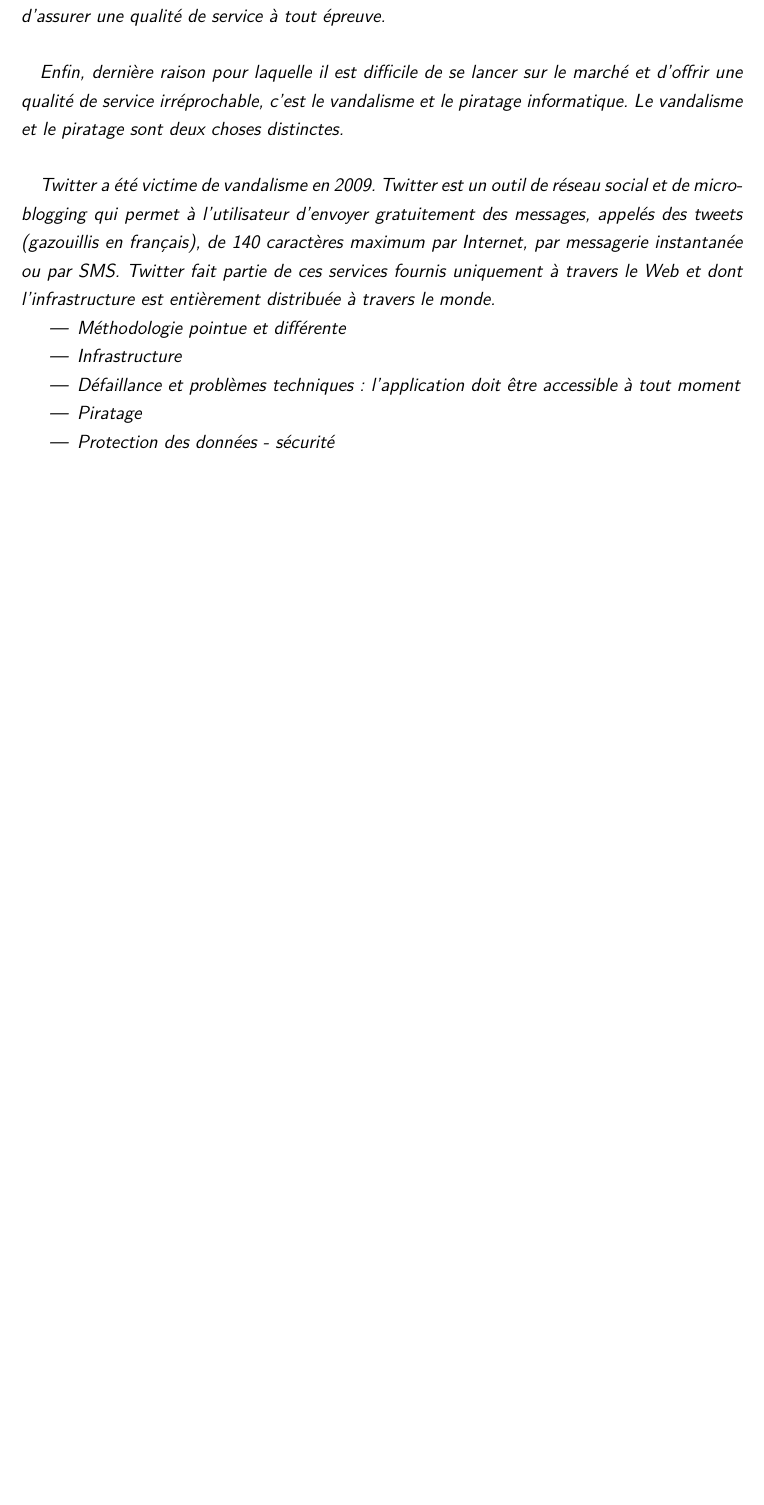
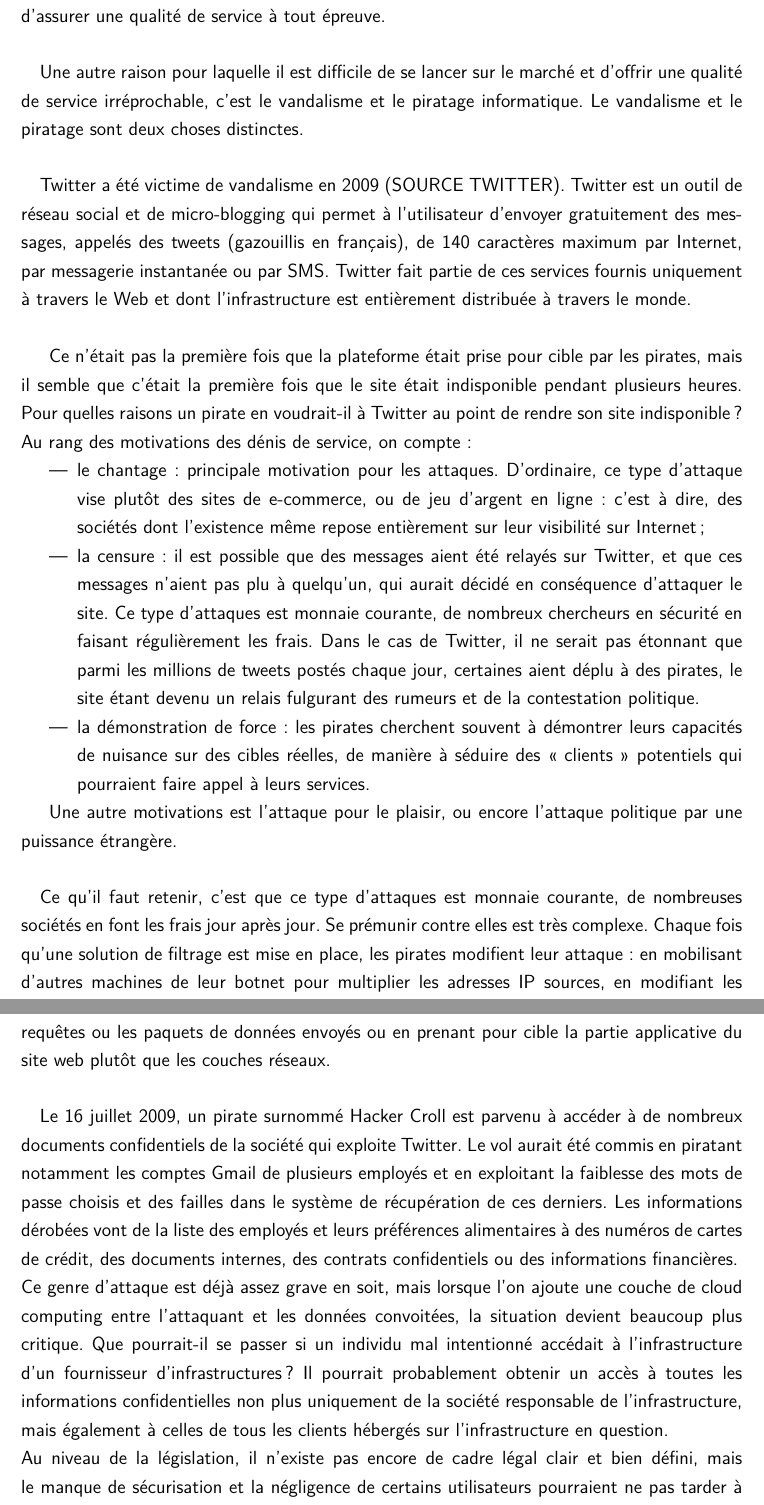
Before and after one commit to SebCorbin/Rapport-cloud, a LaTeX document (rapport_cloud.tex): part of page 14 of 27 before the commit and two parts of pages 14 and 15 of 29 after it, the two joined at a grey line, cut so that both start at the same text, the shorter picture padded with empty space. Compiled offline with pdfLaTeX.

Commit message:
Inconvenients fournisseur (suite et fin)

```diff
--- a/rapport_cloud.tex
+++ b/rapport_cloud.tex
@@ -327,18 +318,32 @@ tout remettre en marche.}
 	Ce qui prouve bien que personne, même les plus grands ne sont à l'abri de ce genre de mésaventures. Voilà pourquoi il est extrêmement difficile en tant que fournisseur d'applications d'assurer une qualité de service à tout épreuve.
 
 	\paragraph*{}
-	Enfin, dernière raison pour laquelle il est difficile de se lancer sur le marché et d'offrir une
+	Une autre raison pour laquelle il est difficile de se lancer sur le marché et d'offrir une
 qualité de service irréprochable, c'est le vandalisme et le piratage informatique. Le vandalisme et le piratage sont deux choses distinctes.
 
 	\paragraph*{}
-	Twitter a été victime de vandalisme en 2009. Twitter est un outil de réseau social et de micro-blogging qui permet à l'utilisateur d'envoyer gratuitement des messages, appelés des tweets (gazouillis en français), de 140 caractères maximum par Internet, par messagerie
-instantanée ou par SMS. Twitter fait partie de ces services fournis uniquement à travers le
-Web et dont l'infrastructure est entièrement distribuée à travers le monde.
+	Twitter a été victime de vandalisme en 2009 (SOURCE TWITTER). Twitter est un outil de réseau social et de micro-blogging qui permet à l'utilisateur d'envoyer gratuitement des messages, appelés des tweets (gazouillis en français), de 140 caractères maximum par Internet, par messagerie instantanée ou par SMS. Twitter fait partie de ces services fournis uniquement à travers le
+Web et dont l'infrastructure est entièrement distribuée à travers le monde.\\
+
+Ce n'était pas la première fois que la plateforme était prise pour cible par les pirates, mais il semble que c'était la première fois que le site était indisponible pendant plusieurs heures. Pour quelles raisons un pirate en voudrait-il à Twitter au point de rendre son site
+indisponible ? Au rang des motivations des dénis de service, on compte :
 
 	\begin{itemize}
-		\item Méthodologie pointue et différente
-		\item Infrastructure
-		\item Défaillance et problèmes techniques : l’application doit être accessible à tout moment
-		\item Piratage
-		\item Protection des données - sécurité
+		\item le chantage : principale motivation pour les attaques. D'ordinaire, ce type d'attaque vise plutôt des sites de e-commerce, ou de jeu d'argent en ligne : c'est à dire, des sociétés dont l'existence même repose entièrement sur leur visibilité sur Internet;
+		\item la censure : il est possible que des messages aient été relayés sur Twitter, et que ces
+messages n'aient pas plu à quelqu'un, qui aurait décidé en conséquence d'attaquer le site. Ce type d'attaques est monnaie courante, de nombreux chercheurs en sécurité en faisant régulièrement les frais. Dans le cas de Twitter, il ne serait pas étonnant que parmi les millions de tweets postés chaque jour, certaines aient déplu à des pirates, le site étant devenu un relais fulgurant des rumeurs et de la contestation politique.
+		\item la démonstration de force : les pirates cherchent souvent à démontrer leurs capacités
+de nuisance sur des cibles réelles, de manière à séduire des « clients » potentiels qui pourraient faire appel à leurs services.
 	\end{itemize}
+
+Une autre motivations est l'attaque pour le plaisir, ou encore l'attaque politique par une puissance étrangère.
+
+	\paragraph*{}
+	Ce qu'il faut retenir, c'est que ce type d'attaques est monnaie courante, de nombreuses sociétés en font les frais jour après jour. Se prémunir contre elles est très complexe. Chaque fois qu'une solution de filtrage est mise en place, les pirates modifient leur attaque : en mobilisant d'autres machines de leur botnet pour multiplier les adresses IP sources, en modifiant les requêtes ou les paquets de données envoyés ou en prenant pour cible la partie applicative du site web plutôt que les couches réseaux.
+
+	\paragraph*{}
+	Le 16 juillet 2009, un pirate surnommé Hacker Croll est parvenu à accéder à de nombreux documents confidentiels de la société qui exploite Twitter. Le vol aurait été commis en piratant notamment les comptes Gmail de plusieurs employés et en exploitant la faiblesse des mots de passe choisis
+et des failles dans le système de récupération de ces derniers. Les informations dérobées vont de la liste des employés et leurs préférences alimentaires à des numéros de cartes de crédit, des documents internes, des contrats confidentiels ou des informations financières. \\
+Ce genre d'attaque est déjà assez grave en soit, mais lorsque l'on ajoute une couche de cloud computing entre l'attaquant et les données convoitées, la situation devient beaucoup plus critique. Que pourrait-il se passer si un individu mal intentionné accédait à l'infrastructure d'un fournisseur d'infrastructures ? Il pourrait probablement obtenir un accès à toutes les informations confidentielles non plus uniquement de la société responsable de l'infrastructure, mais également à celles de tous les clients hébergés sur l'infrastructure en question.\\
+Au niveau de la législation, il n'existe pas encore de cadre légal clair et bien défini, mais le manque de sécurisation et la négligence de certains utilisateurs pourraient ne pas
+tarder à mettre la plupart des fournisseurs d'infrastructures et de plateformes dans des
```
Also changed, not shown: rapport_cloud.pdf, rapport_cloud.tex (23 more changed lines).
